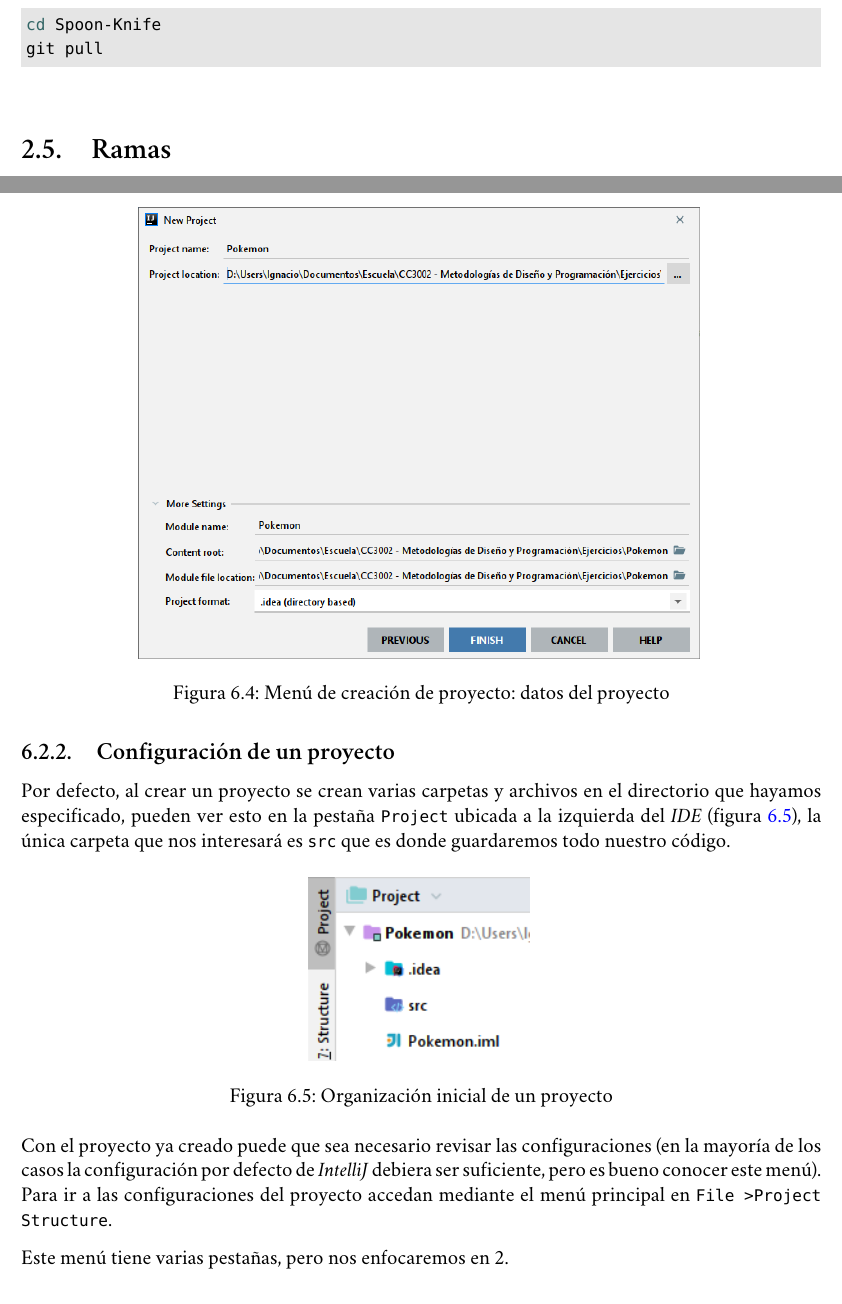
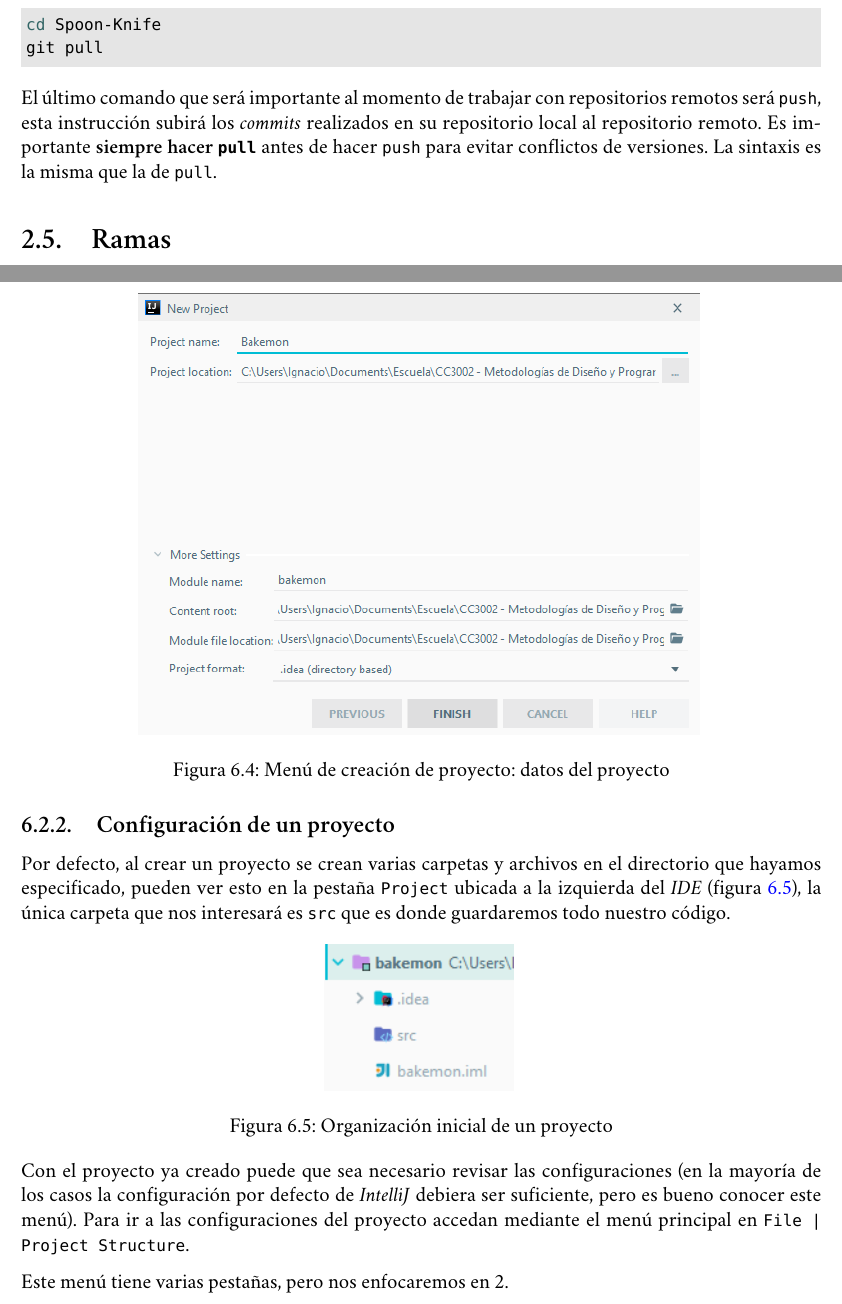
Before and after one commit to r8vnhill/software-design-book-es, a LaTeX book (src/latex/main.tex, which reads src/latex/Herramientas/Git/github.tex, src/latex/java_1/Estructura de una aplicación/Configuración de un proyecto.tex): two parts of pages 18 and 66 of 99, joined at a grey line, cut so that both start at the same text. Compiled offline with XeLaTeX; a missing font is replaced by an installed copy or a similar font.

Commit message:
Push a repositorios remotos

```diff
--- a/src/latex/Herramientas/Git/github.tex
+++ b/src/latex/Herramientas/Git/github.tex
@@ -39,3 +39,10 @@
     cd Spoon-Knife
     git pull
   \end{minted}
+
+  El último comando que será importante al momento de trabajar con repositorios remotos será
+  \texttt{push}, esta instrucción subirá los \textit{commits} realizados en su repositorio local al
+  repositorio remoto.
+  Es importante \textbf{siempre hacer \texttt{pull}} antes de hacer \texttt{push} para evitar
+  conflictos de versiones.
+  La sintaxis es la misma que la de \texttt{pull}.
--- a/src/latex/java_1/Estructura de una aplicación/Configuración de un proyecto.tex
+++ b/src/latex/java_1/Estructura de una aplicación/Configuración de un proyecto.tex
@@ -15,7 +15,7 @@
   Con el proyecto ya creado puede que sea necesario revisar las configuraciones (en la mayoría de
   los casos la configuración por defecto de \textit{IntelliJ} debiera ser suficiente, pero es bueno
   conocer este menú).
-  Para ir a las configuraciones del proyecto accedan mediante el menú principal en \texttt{File >
+  Para ir a las configuraciones del proyecto accedan mediante el menú principal en \texttt{File |
   Project Structure}.
 
   Este menú tiene varias pestañas, pero nos enfocaremos en 2.
```
Also changed, not shown: src/latex/References.bib (+9 -9 lines), src/latex/java_1/Estructura de una aplicación/Creación de un proyecto.tex (+3 -3 lines), ChangeLog.md, src/latex/Apunte.pdf, src/latex/img/Profundizando en Java/IntellJ Project FS.png, src/latex/img/Profundizando en Java/IntelliJ Project Name.png, src/latex/img/Profundizando en Java/IntelliJ Project Settings.png, src/latex/main.pdf (added), src/latex/main.tex (renamed from src/latex/Apunte.tex), src/latex/java_1/Estructura de una aplicación/Configuración de un proyecto.tex (4 more changed lines).
